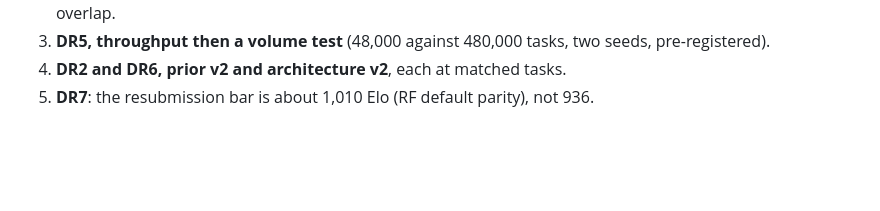
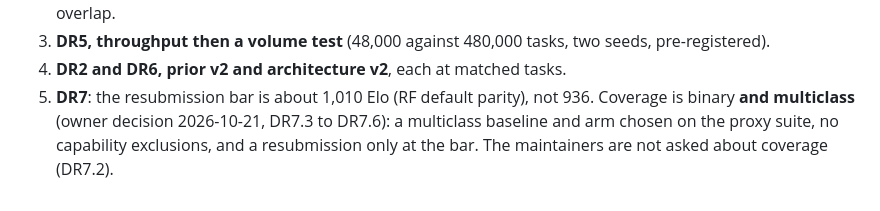
Before and after one commit to kabartay/fintfm, a Markdown page: docs/roadmap/ROADMAP.md, the part around the change. GitHub-like rendering; blank space fills up the shorter version.

Commit message:
Plan binary and multiclass coverage for TabArena (DR7.3 to DR7.6)
Owner decision: declare both. Multiclass is baselined and improved on the
proxy suite, the width cap's exclusions are covered by subsampling, and a
resubmission waits for about 1,010 Elo over both types.

```diff
--- a/docs/roadmap/ROADMAP.md
+++ b/docs/roadmap/ROADMAP.md
@@ -332,3 +332,6 @@ set the order from here, ahead of the audit's Phase 4 and 5 measurements:
    pre-registered).
 4. **DR2 and DR6, prior v2 and architecture v2**, each at matched tasks.
 5. **DR7**: the resubmission bar is about 1,010 Elo (RF default parity), not 936.
+   Coverage is binary **and multiclass** (owner decision 2026-10-21, DR7.3 to DR7.6): a
+   multiclass baseline and arm chosen on the proxy suite, no capability exclusions, and a
+   resubmission only at the bar. The maintainers are not asked about coverage (DR7.2).
```
Also changed, not shown: 1 other file.
